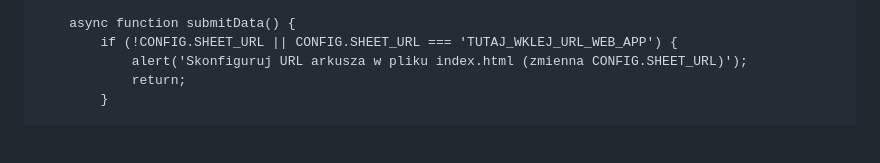
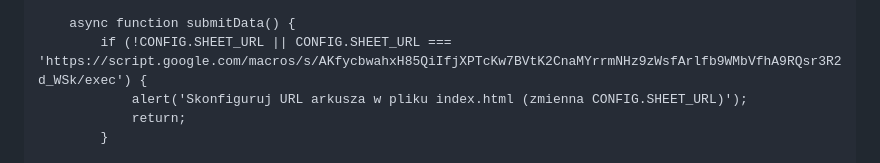
Before and after one commit to vankwiaty/vankwiaty.github.io, a Markdown page: README.md, the part around the change. GitHub-like rendering; blank space fills up the shorter version.

Commit message:
Update SHEET_URL placeholder in README.md

```diff
--- a/README.md
+++ b/README.md
@@ -544,7 +544,7 @@
         }
 
         async function submitData() {
-            if (!CONFIG.SHEET_URL || CONFIG.SHEET_URL === 'TUTAJ_WKLEJ_URL_WEB_APP') {
+            if (!CONFIG.SHEET_URL || CONFIG.SHEET_URL === 'https://script.google.com/macros/s/AKfycbwahxH85QiIfjXPTcKw7BVtK2CnaMYrrmNHz9zWsfArlfb9WMbVfhA9RQsr3R2d_WSk/exec') {
                 alert('Skonfiguruj URL arkusza w pliku index.html (zmienna CONFIG.SHEET_URL)');
                 return;
             }
```
